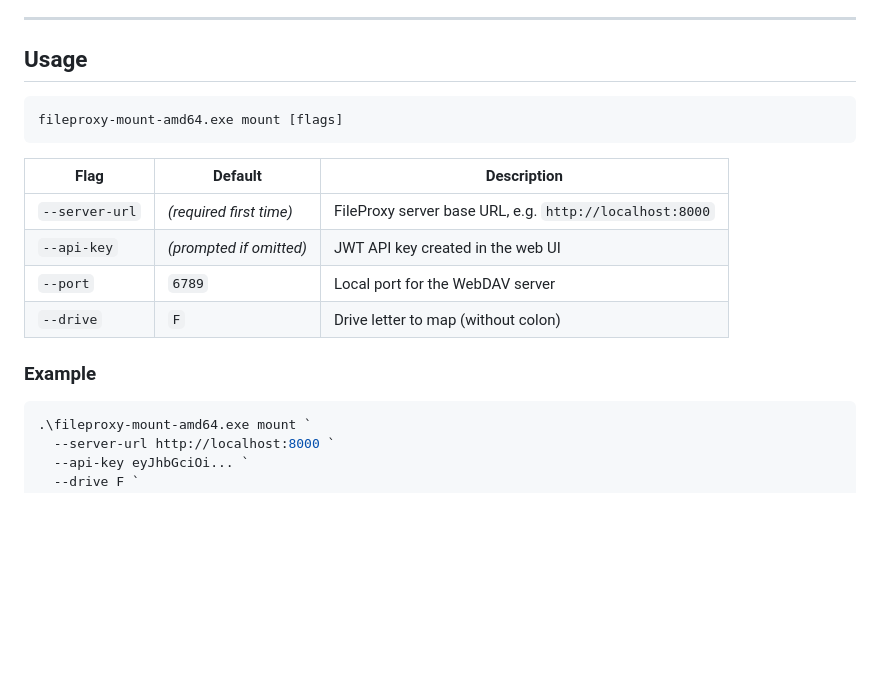
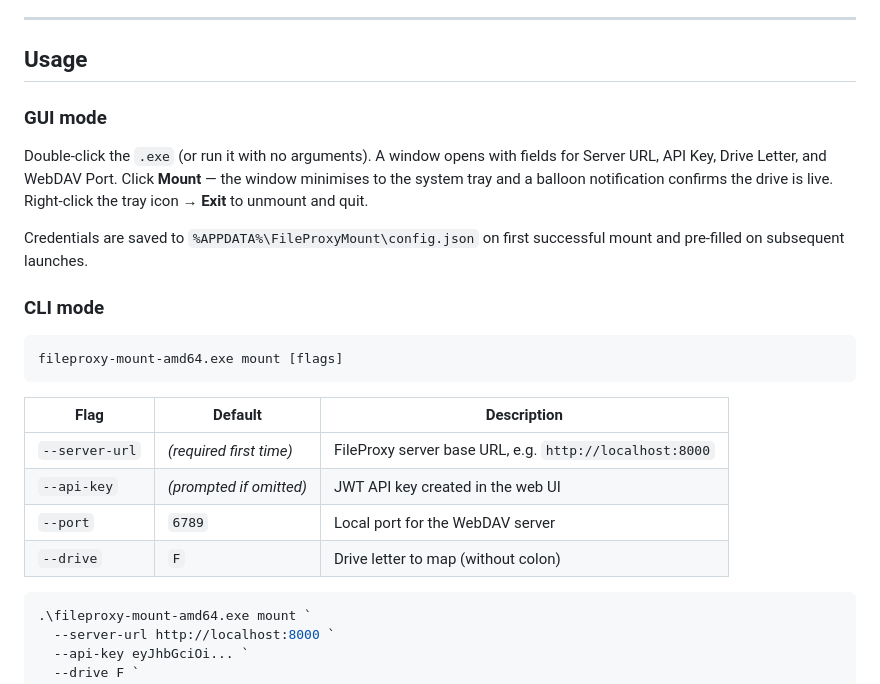
Before and after one commit to JaminB/FileProxy, a Markdown page: windows-mount/README.md, the part around one of its changes. Rendered like a GitHub page; blank space fills up the shorter version.

````diff
--- a/windows-mount/README.md
+++ b/windows-mount/README.md
@@ -55,6 +55,18 @@ GOOS=windows GOARCH=386 go build -ldflags="-s -w" -o dist/fileproxy-mount-386.ex
 
 ## Usage
 
+### GUI mode
+
+Double-click the `.exe` (or run it with no arguments). A window opens with fields
+for Server URL, API Key, Drive Letter, and WebDAV Port. Click **Mount** — the
+window minimises to the system tray and a balloon notification confirms the drive
+is live. Right-click the tray icon → **Exit** to unmount and quit.
+
+Credentials are saved to `%APPDATA%\FileProxyMount\config.json` on first
+successful mount and pre-filled on subsequent launches.
+
+### CLI mode
+
 ```
 fileproxy-mount-amd64.exe mount [flags]
 ```
@@ -65,8 +77,6 @@ fileproxy-mount-amd64.exe mount [flags]
 | `--api-key` | *(prompted if omitted)* | JWT API key created in the web UI |
 | `--port` | `6789` | Local port for the WebDAV server |
 | `--drive` | `F` | Drive letter to map (without colon) |
-
-### Example
 
 ```powershell
 .\fileproxy-mount-amd64.exe mount `
````
Also changed, not shown: other parts of windows-mount/README.md (+40 -0 lines).
